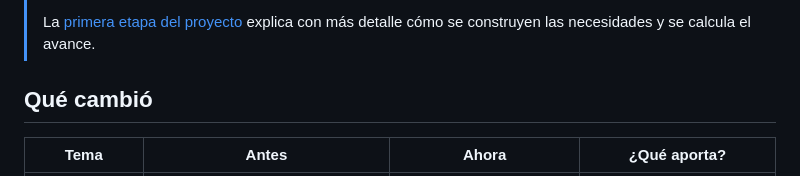
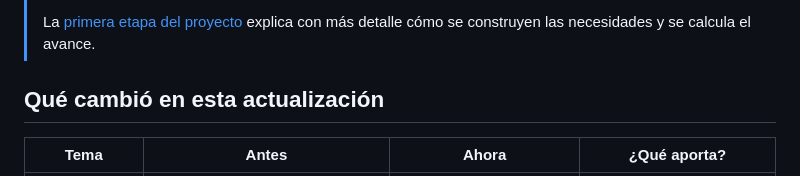
Before and after one commit to jminolli-e/case-studies, a Markdown page: capacitaciones/actualizacion/README.md, the part around the change. GitHub-like rendering.

```diff
--- a/capacitaciones/actualizacion/README.md
+++ b/capacitaciones/actualizacion/README.md
@@ -15,7 +15,7 @@ Esta actualización nace de ese uso cotidiano: reorganizar un tablero que había
 >
 > La [primera etapa del proyecto](../#cómo-se-calcula-el-porcentaje-de-avance) explica con más detalle cómo se construyen las necesidades y se calcula el avance.
 
-## Qué cambió
+## Qué cambió en esta actualización
 
 | Tema | Antes | Ahora | ¿Qué aporta? |
 |---|---|---|---|
```
